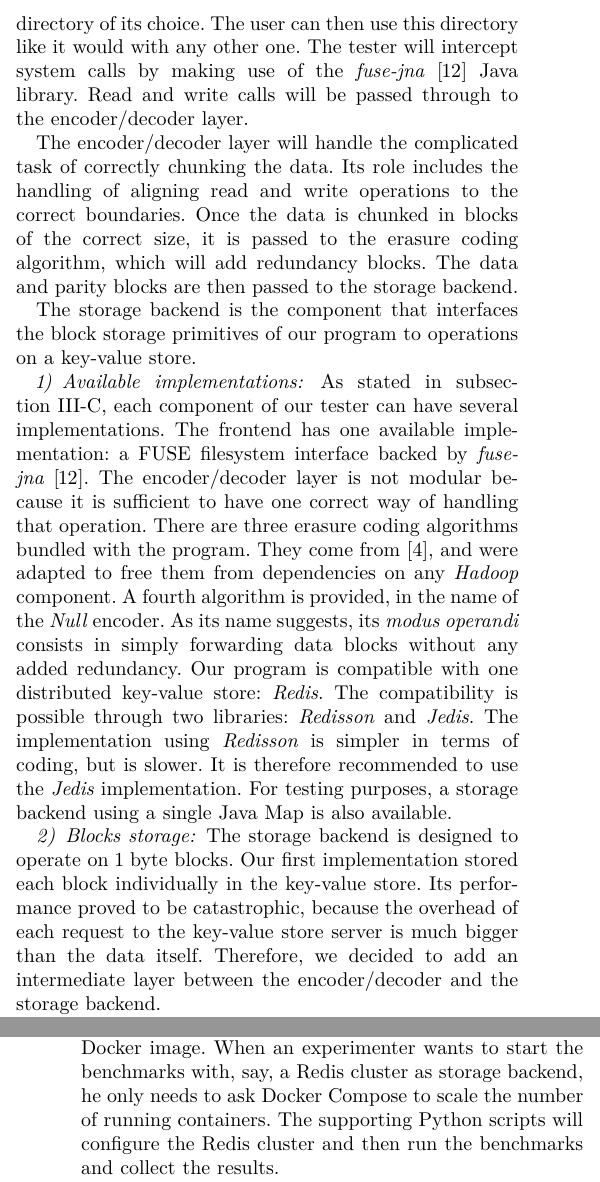
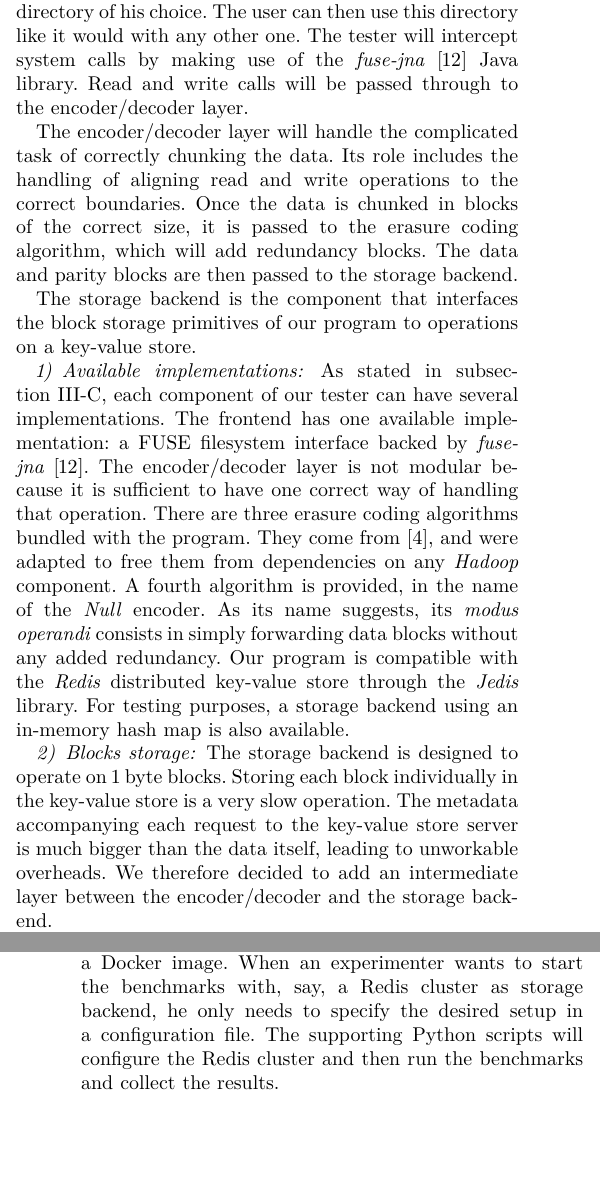
Before and after one commit to sebva/ErasureBench, a LaTeX paper (report/main.tex, which reads report/erasure-tester.tex): two parts of the columns of pages 3 and 4 of 4 before the commit and two parts of the columns of pages 3 and 4 of 5 after it, joined at a grey line, cut so that both start at the same text, the shorter picture padded with empty space. Compiled offline with XeLaTeX.

Commit message:
Add text to erasure-tester.tex

```diff
--- a/report/erasure-tester.tex
+++ b/report/erasure-tester.tex
@@ -38,7 +39,7 @@ This section presents the architecture of the system.
 It is summarized in \autoref{fig:architecture}.
 
 The Java program exposes a filesystem by using the \ac{fuse} interface.
-When the user runs the program, the filesystem is mounted under a directory of its choice.
+When the user runs the program, the filesystem is mounted under a directory of his choice.
 The user can then use this directory like it would with any other one.
 The tester will intercept system calls by making use of the \textit{fuse-jna} \autocite{fuse-jna} Java library.
 Read and write calls will be passed through to the encoder/decoder layer.
@@ -59,18 +60,15 @@ There are three erasure coding algorithms bundled with the program.
 They come from \autocite{XorbasVLDB}, and were adapted to free them from dependencies on any \textit{Hadoop} component.
 A fourth algorithm is provided, in the name of the \textit{Null} encoder.
 As its name suggests, its \textit{modus operandi} consists in simply forwarding data blocks without any added redundancy.
-Our program is compatible with one distributed key-value store: \textit{Redis}.
-The compatibility is possible through two libraries: \textit{Redisson} and \textit{Jedis}.
-The implementation using \textit{Redisson} is simpler in terms of coding, but is slower.
-It is therefore recommended to use the \textit{Jedis} implementation.
-For testing purposes, a storage backend using a single Java Map is also available.
+Our program is compatible with the \textit{Redis} distributed key-value store through the \textit{Jedis} library.
+For testing purposes, a storage backend using an in-memory hash map is also available.
 
 \subsubsection{Blocks storage}
 
 The storage backend is designed to operate on 1 byte blocks.
-Our first implementation stored each block individually in the key-value store.
-Its performance proved to be catastrophic, because the overhead of each request to the key-value store server is much bigger than the data itself.
-Therefore, we decided to add an intermediate layer between the encoder/decoder and the storage backend.
+Storing each block individually in the key-value store is a very slow operation.
+The metadata accompanying each request to the key-value store server is much bigger than the data itself, leading to unworkable overheads.
+We therefore decided to add an intermediate layer between the encoder/decoder and the storage backend.
 
 This layer is transparent to the encoder/decoder which still deals with single 1 byte blocks.
 Thanks to this new layer, multiple write operations on the key-value store are now aggregated.
@@ -88,7 +86,7 @@ They need to be launched simultaneously and need to be bootstrapped to work toge
 On top of these services, we want to perform measurements on the performance of different erasure codes.
 The solution we adopted is the containerization of each service.
 The tester along with supporting Python scripts are bundled together in a Docker image.
-When an experimenter wants to start the benchmarks with, say, a Redis cluster as storage backend, he only needs to ask Docker Compose to scale the number of running containers.
+When an experimenter wants to start the benchmarks with, say, a Redis cluster as storage backend, he only needs to specify the desired setup in a configuration file.
 The supporting Python scripts will configure the Redis cluster and then run the benchmarks and collect the results.
 
 Thanks to the use of Docker Swarm, the setup to run the benchmarks on a local machine or on a cluster of machines is similar.
```
Also changed, not shown: report/erasure-tester.tex (12 more changed lines).
